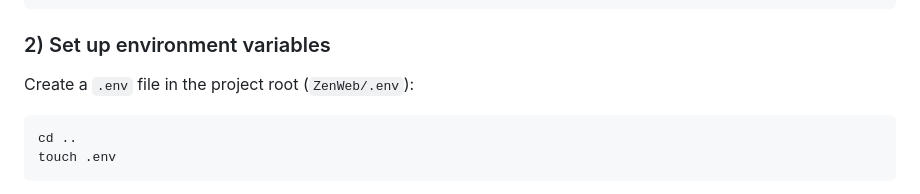
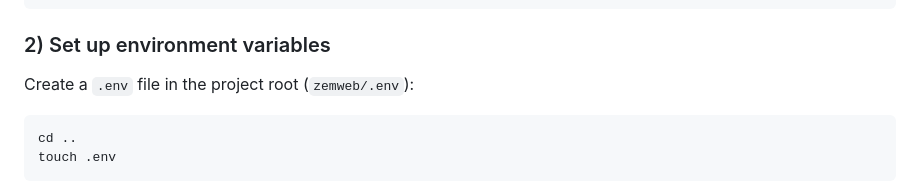
Before and after one commit to rkenbperez/ZenWeb, a Markdown page: README.md, the part around the change. GitHub-like rendering.

Commit message:
Correct directory name for .env file setup

````diff
--- a/README.md
+++ b/README.md
@@ -53,7 +53,7 @@ pipenv install
 
 ### 2) Set up environment variables
 
-Create a `.env` file in the project root (`ZenWeb/.env`):
+Create a `.env` file in the project root (`zemweb/.env`):
 
 ```bash
 cd ..
````
